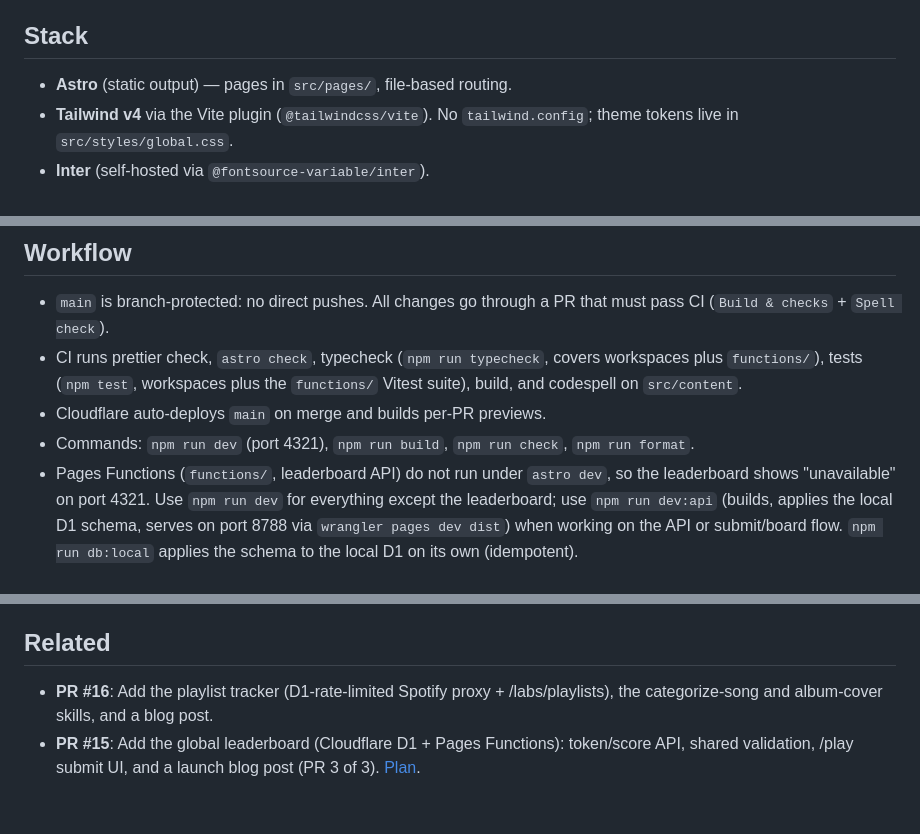
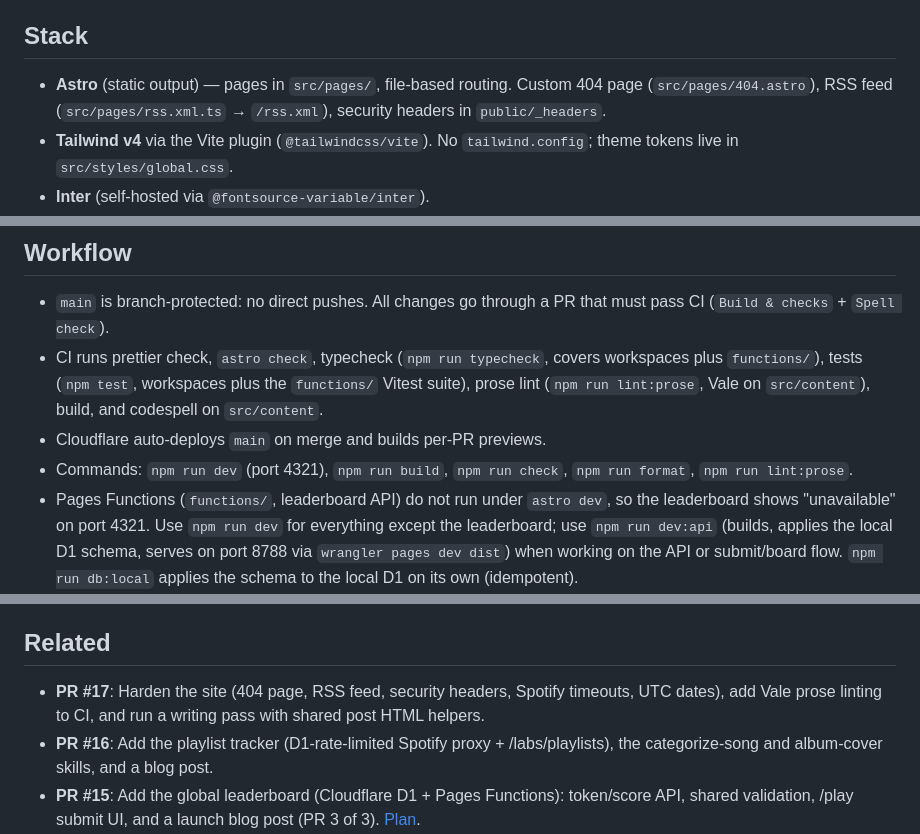
Before and after one commit to HagenFritz/itshagennothagen, a Markdown page: CLAUDE.md, 3 parts joined by grey strips. GitHub-like rendering; blank space fills up the shorter version.

Commit message:
docs(root): stamp PR #17 context into CLAUDE.md
Co-Authored-By: Claude Fable 5 <noreply@anthropic.com>
Claude-Session: https://claude.ai/code/session_012i13rvSFrDBmbdKth6t9L2

```diff
--- a/CLAUDE.md
+++ b/CLAUDE.md
@@ -5,7 +5,9 @@ Personal/professional website for Hagen Fritz, hosted on Cloudflare Pages at
 
 ## Stack
 
-- **Astro** (static output) — pages in `src/pages/`, file-based routing.
+- **Astro** (static output) — pages in `src/pages/`, file-based routing. Custom
+  404 page (`src/pages/404.astro`), RSS feed (`src/pages/rss.xml.ts` →
+  `/rss.xml`), security headers in `public/_headers`.
 - **Tailwind v4** via the Vite plugin (`@tailwindcss/vite`). No
   `tailwind.config`; theme tokens live in `src/styles/global.css`.
 - **Inter** (self-hosted via `@fontsource-variable/inter`).
@@ -53,10 +55,11 @@ colors there, not inline.
   must pass CI (`Build & checks` + `Spell check`).
 - CI runs prettier check, `astro check`, typecheck (`npm run typecheck`, covers
   workspaces plus `functions/`), tests (`npm test`, workspaces plus the
-  `functions/` Vitest suite), build, and codespell on `src/content`.
+  `functions/` Vitest suite), prose lint (`npm run lint:prose`, Vale on
+  `src/content`), build, and codespell on `src/content`.
 - Cloudflare auto-deploys `main` on merge and builds per-PR previews.
 - Commands: `npm run dev` (port 4321), `npm run build`, `npm run check`,
-  `npm run format`.
+  `npm run format`, `npm run lint:prose`.
 - Pages Functions (`functions/`, leaderboard API) do not run under `astro dev`,
   so the leaderboard shows "unavailable" on port 4321. Use `npm run dev` for
   everything except the leaderboard; use `npm run dev:api` (builds, applies the
@@ -116,6 +119,9 @@ inline in their post.
 
 ## Related
 
+- **PR #17**: Harden the site (404 page, RSS feed, security headers, Spotify
+  timeouts, UTC dates), add Vale prose linting to CI, and run a writing pass
+  with shared post HTML helpers.
 - **PR #16**: Add the playlist tracker (D1-rate-limited Spotify proxy +
   /labs/playlists), the categorize-song and album-cover skills, and a blog post.
 - **PR #15**: Add the global leaderboard (Cloudflare D1 + Pages Functions):
```
